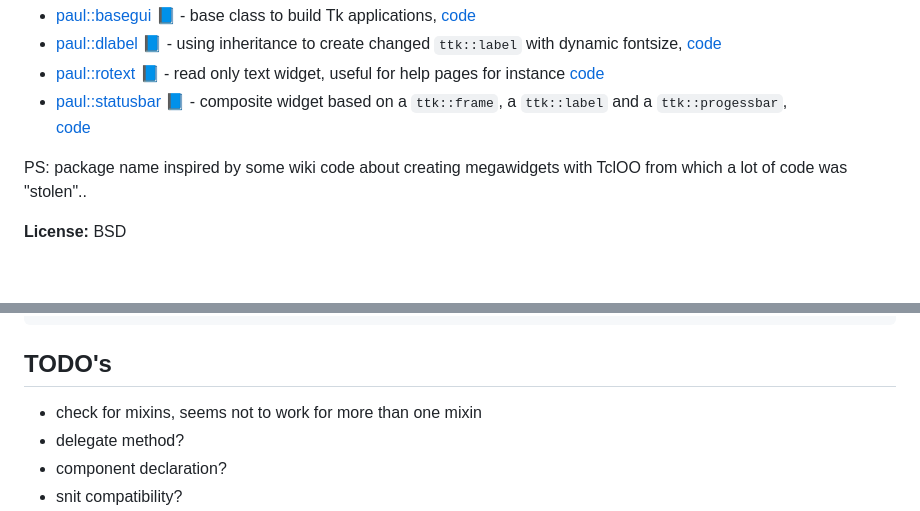
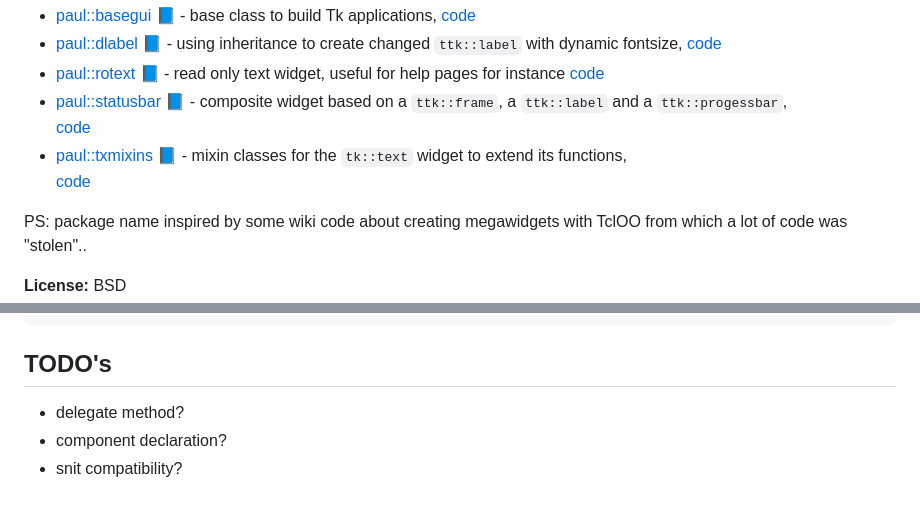
Before and after one commit to mittelmark/oowidgets, a Markdown page: README.md, 2 parts joined by grey strips. Rendered like a GitHub page; blank space fills up the shorter version.

Commit message:
adding txmixin link

```diff
--- a/README.md
+++ b/README.md
@@ -66,6 +66,8 @@ There is a sample project which uses `TclOO` and `oowidgets` to create mega widg
    [code](paul/rotext.tcl)
 - [paul::statusbar :blue_book:](https://htmlpreview.github.io/?https://raw.githubusercontent.com/mittelmark/oowidgets/master/paul/statusbar.html) - composite widget based on a `ttk::frame`, a `ttk::label` and a `ttk::progessbar`,
    [code](paul/statusbar.tcl)
+- [paul::txmixins :blue_book:](https://htmlpreview.github.io/?https://raw.githubusercontent.com/mittelmark/oowidgets/master/paul/statusbar.html) - mixin classes for the `tk::text` widget to extend its functions,
+   [code](paul/txmixins.tcl)
 
 PS: package name inspired by some wiki code about creating megawidgets with TclOO from which a lot of code was "stolen"..
 
@@ -233,7 +235,6 @@ namespace eval ::test { }
 
 ## TODO's
 
-- check for mixins, seems not to work for more than one mixin
 - delegate method?
 - component declaration?
 - snit compatibility?
```
